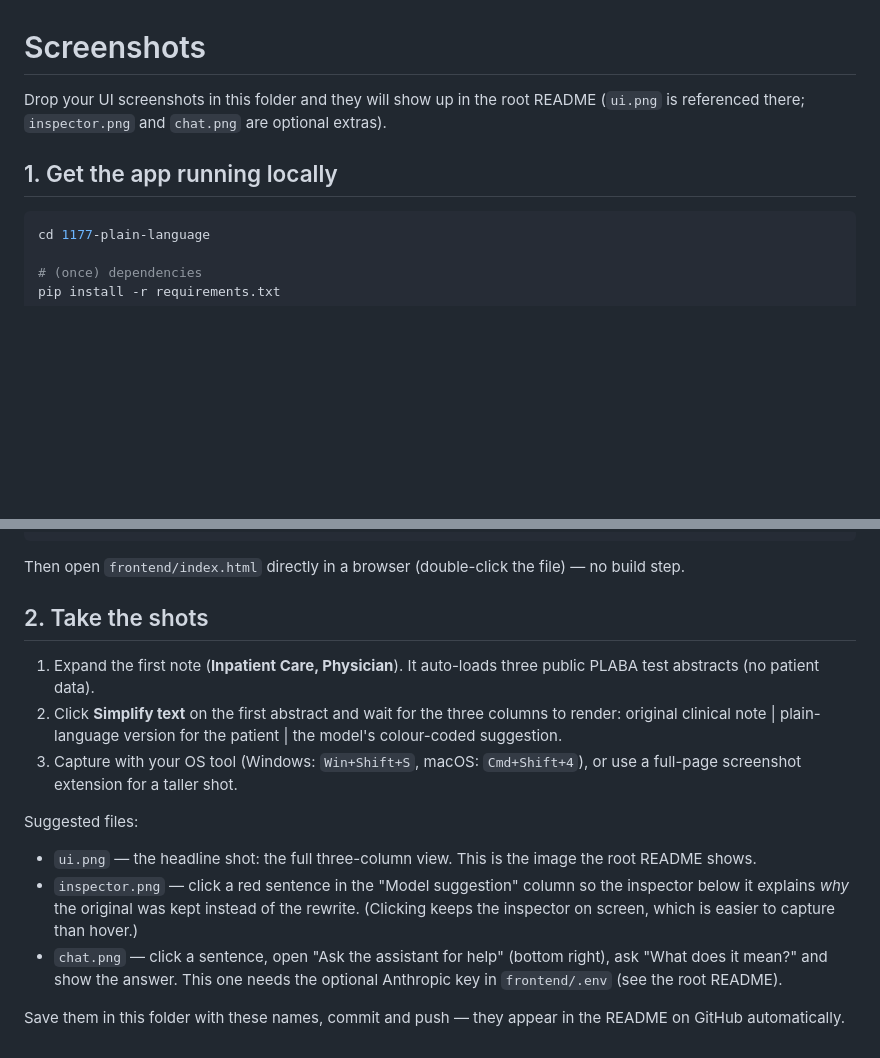
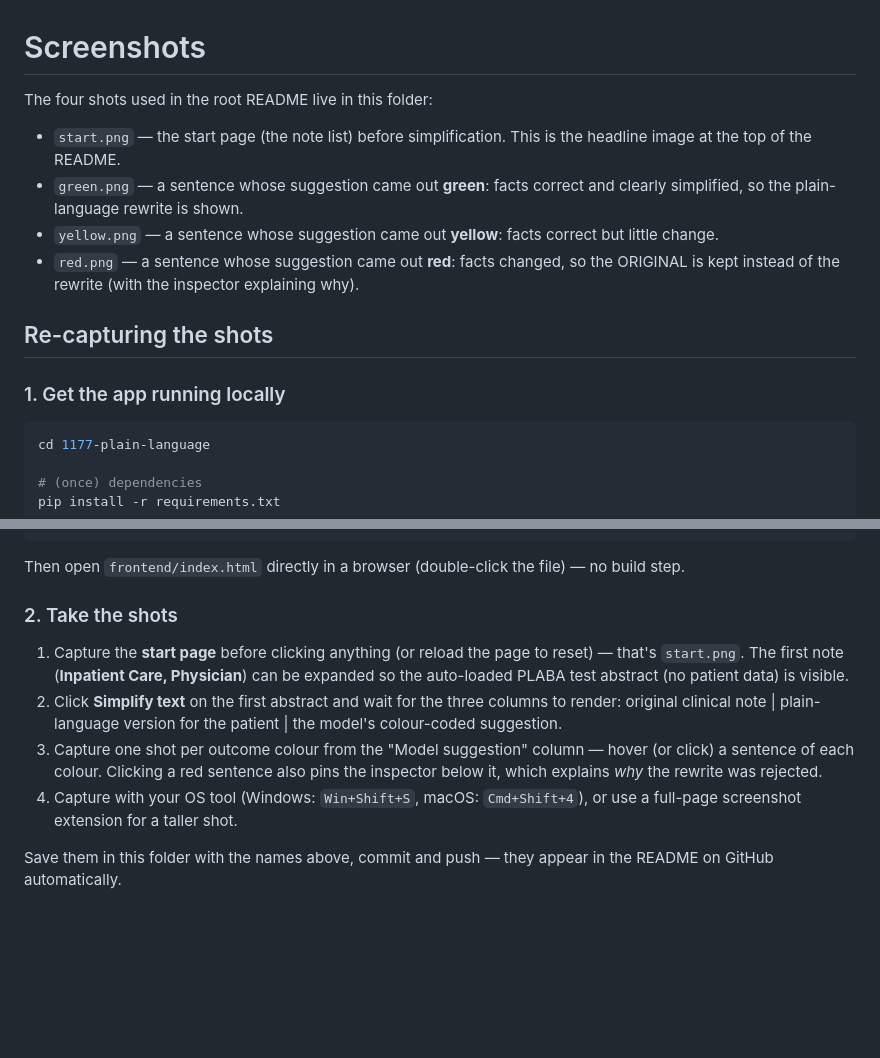
Before and after one commit to Tablua/1177-plain-language, a Markdown page: docs/screenshots/README.md, 2 parts joined by grey strips. GitHub-like rendering; blank space fills up the shorter version.

````diff
--- a/docs/screenshots/README.md
+++ b/docs/screenshots/README.md
@@ -1,9 +1,19 @@
 # Screenshots
 
-Drop your UI screenshots in this folder and they will show up in the root README
-(`ui.png` is referenced there; `inspector.png` and `chat.png` are optional extras).
+The four shots used in the root README live in this folder:
 
-## 1. Get the app running locally
+- `start.png` — the start page (the note list) before simplification. This is the
+  headline image at the top of the README.
+- `green.png` — a sentence whose suggestion came out **green**: facts correct and
+  clearly simplified, so the plain-language rewrite is shown.
+- `yellow.png` — a sentence whose suggestion came out **yellow**: facts correct but
+  little change.
+- `red.png` — a sentence whose suggestion came out **red**: facts changed, so the
+  ORIGINAL is kept instead of the rewrite (with the inspector explaining why).
+
+## Re-capturing the shots
+
+### 1. Get the app running locally
 
 ```bash
 cd 1177-plain-language
@@ -26,26 +36,19 @@ uvicorn api:app --port 8000
 Then open `frontend/index.html` directly in a browser (double-click the file) — no
 build step.
 
-## 2. Take the shots
+### 2. Take the shots
 
-1. Expand the first note (**Inpatient Care, Physician**). It auto-loads three public
-   PLABA test abstracts (no patient data).
+1. Capture the **start page** before clicking anything (or reload the page to reset) —
+   that's `start.png`. The first note (**Inpatient Care, Physician**) can be expanded so
+   the auto-loaded PLABA test abstract (no patient data) is visible.
 2. Click **Simplify text** on the first abstract and wait for the three columns to
    render: original clinical note | plain-language version for the patient | the
    model's colour-coded suggestion.
-3. Capture with your OS tool (Windows: `Win+Shift+S`, macOS: `Cmd+Shift+4`), or use a
+3. Capture one shot per outcome colour from the "Model suggestion" column — hover (or
+   click) a sentence of each colour. Clicking a red sentence also pins the inspector
+   below it, which explains *why* the rewrite was rejected.
+4. Capture with your OS tool (Windows: `Win+Shift+S`, macOS: `Cmd+Shift+4`), or use a
    full-page screenshot extension for a taller shot.
 
-Suggested files:
-
-- `ui.png` — the headline shot: the full three-column view. This is the image the
-  root README shows.
-- `inspector.png` — click a red sentence in the "Model suggestion" column so the
-  inspector below it explains *why* the original was kept instead of the rewrite.
-  (Clicking keeps the inspector on screen, which is easier to capture than hover.)
-- `chat.png` — click a sentence, open "Ask the assistant for help" (bottom right),
-  ask "What does it mean?" and show the answer. This one needs the optional
-  Anthropic key in `frontend/.env` (see the root README).
-
-Save them in this folder with these names, commit and push — they appear in the
+Save them in this folder with the names above, commit and push — they appear in the
 README on GitHub automatically.
````
Also changed, not shown: README.md (+7 -1 lines), docs/screenshots/green.png (added), docs/screenshots/red.png (added), docs/screenshots/start.png (added), docs/screenshots/yellow.png (added).
